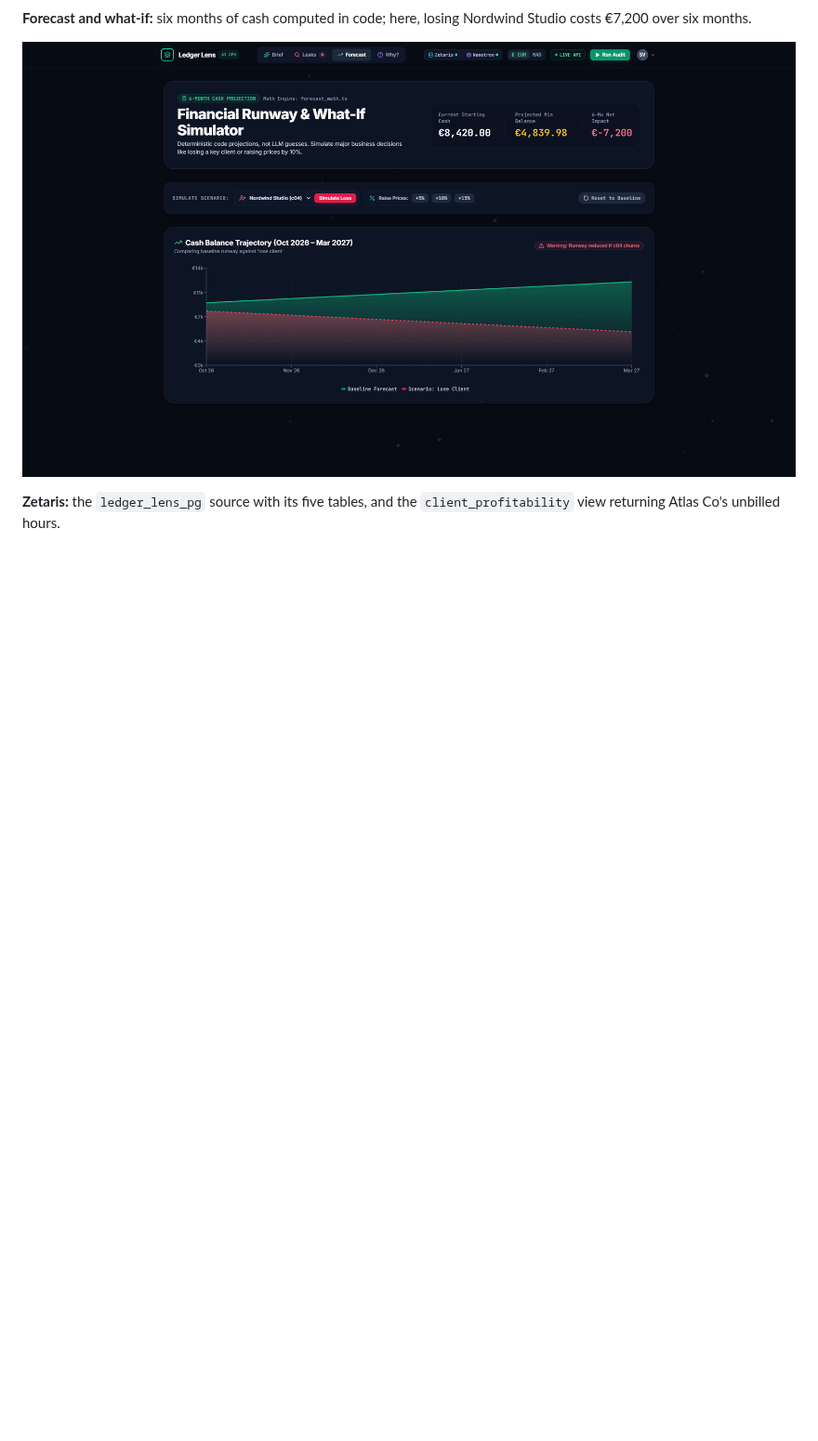
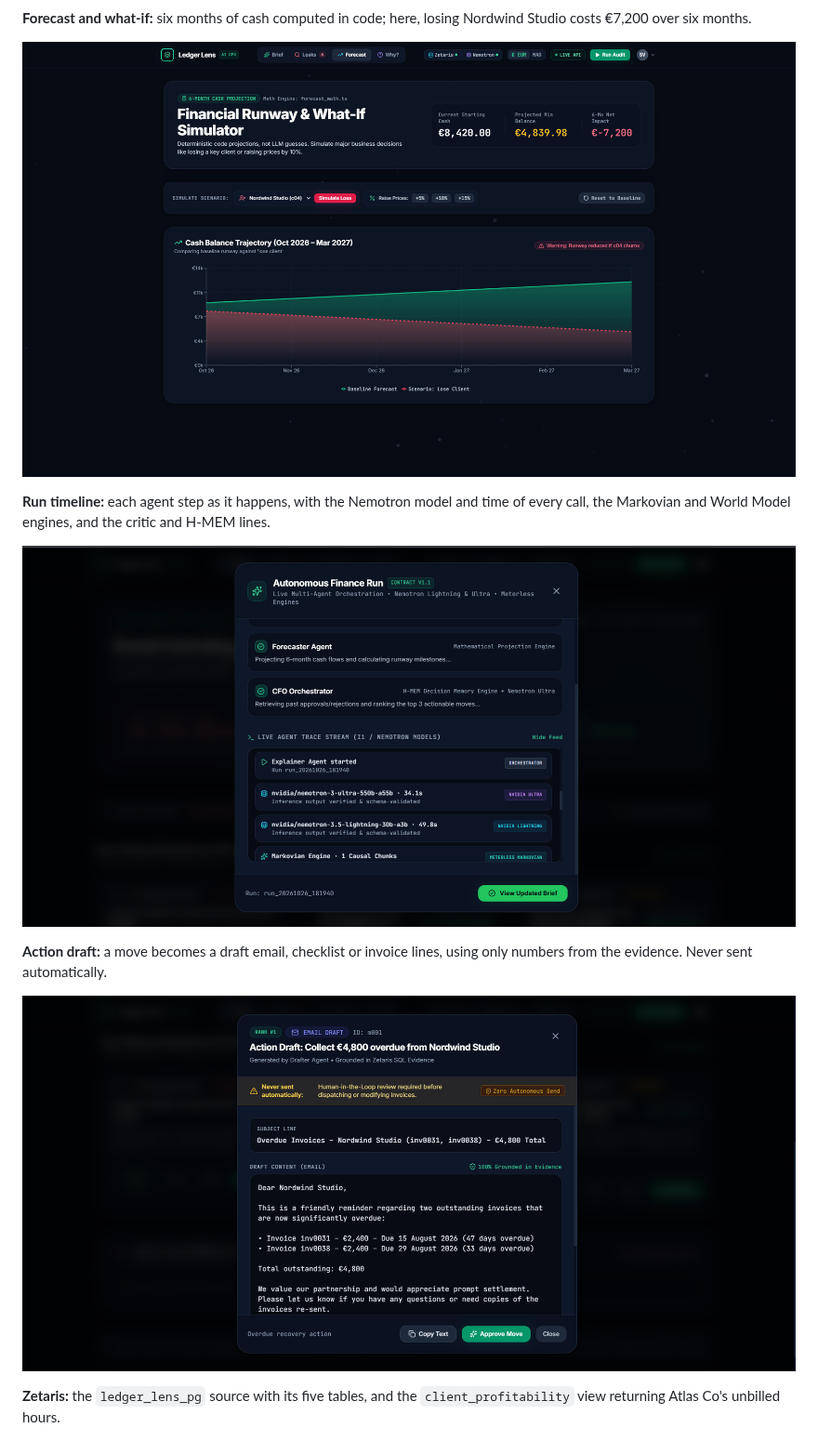
Before and after one commit to reda253/genAI, a Markdown page: README.md, the part around one of its changes. Shown at 93% size. Drawn GitHub-style; pictures changed too: docs/screenshots/draft-modal.png (added), docs/screenshots/timeline.png (added); blank space fills up the shorter version.

```diff
--- a/README.md
+++ b/README.md
@@ -40,6 +40,14 @@ From live runs with Nemotron through Nightshift, 26 Oct 2026.
 **Forecast and what-if:** six months of cash computed in code; here, losing Nordwind Studio costs €7,200 over six months.
 
 ![Forecast with the lose-a-client what-if](docs/screenshots/forecast-whatif.png)
+
+**Run timeline:** each agent step as it happens, with the Nemotron model and time of every call, the Markovian and World Model engines, and the critic and H-MEM lines.
+
+![Run timeline with Nemotron model calls](docs/screenshots/timeline.png)
+
+**Action draft:** a move becomes a draft email, checklist or invoice lines, using only numbers from the evidence. Never sent automatically.
+
+![Draft reminder email for Nordwind Studio](docs/screenshots/draft-modal.png)
 
 **Zetaris:** the `ledger_lens_pg` source with its five tables, and the `client_profitability` view returning Atlas Co's unbilled hours.
 
```
Also changed, not shown: other parts of README.md (+3 -3 lines), docs/slides.md (+11 -9 lines), docs/sponsor-tech.md (added, +64 -0 lines), docs/screenshots/leaks-evidence.png, 4 other files.
